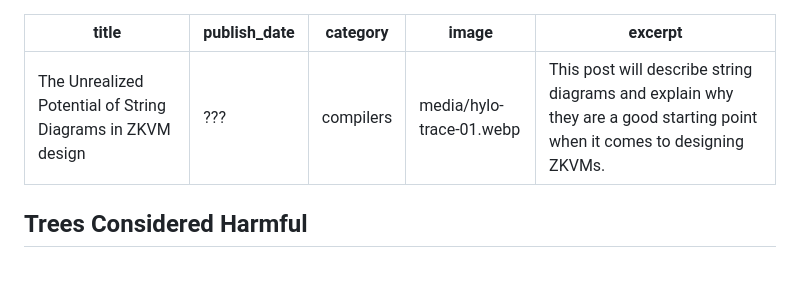
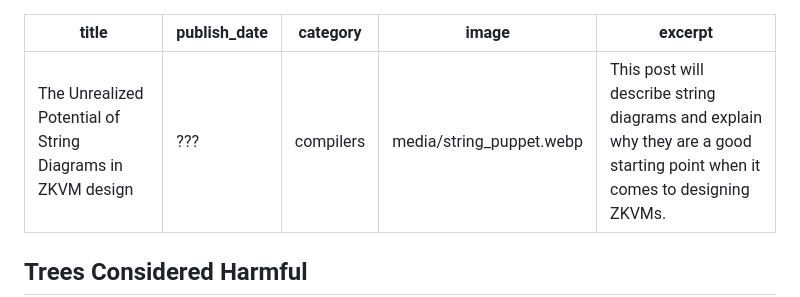
Before and after one commit to anoma/anoma-blog, a Markdown page: anthony/unrealized-potential-of-string-diagrams.md, the part around the change. Rendered like a GitHub page; blank space fills up the shorter version.

Commit message:
Add image to upsd

```diff
--- a/anthony/unrealized-potential-of-string-diagrams.md
+++ b/anthony/unrealized-potential-of-string-diagrams.md
@@ -2,7 +2,7 @@
 title: The Unrealized Potential of String Diagrams in ZKVM design
 publish_date: ???
 category: compilers
-image: media/hylo-trace-01.webp
+image: media/string_puppet.webp
 excerpt: This post will describe string diagrams and explain why they are a good starting point when it comes to designing ZKVMs.
 ---
 
```
Also changed, not shown: anthony/media/string_puppet.png (added), 1 other file.
